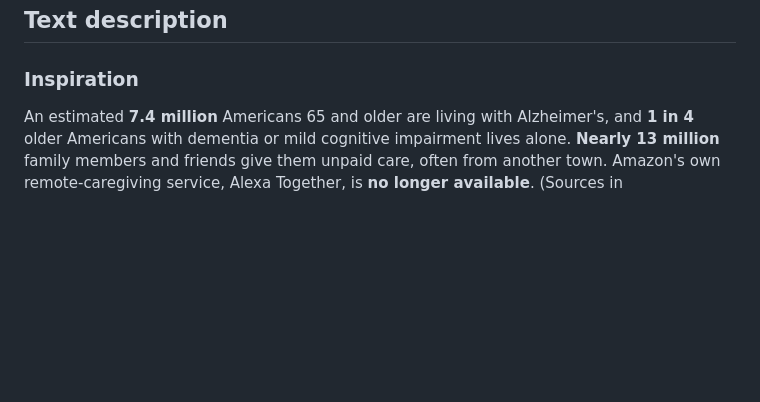
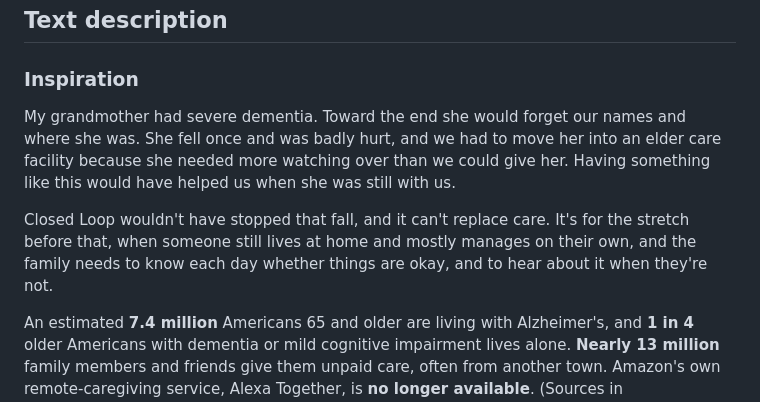
Before and after one commit to Juiccef/closed-loop, a Markdown page: SUBMISSION.md, the part around the change. GitHub-like rendering; blank space fills up the shorter version.

Commit message:
docs: inspiration opens with the builder's grandmother
Co-Authored-By: Claude Opus 5.5 <noreply@anthropic.com>

```diff
--- a/SUBMISSION.md
+++ b/SUBMISSION.md
@@ -20,6 +20,10 @@ Daily check-ins for people living alone: an Alexa+ MCP add-on that records what
 ## Text description
 
 ### Inspiration
+
+My grandmother had severe dementia. Toward the end she would forget our names and where she was. She fell once and was badly hurt, and we had to move her into an elder care facility because she needed more watching over than we could give her. Having something like this would have helped us when she was still with us.
+
+Closed Loop wouldn't have stopped that fall, and it can't replace care. It's for the stretch before that, when someone still lives at home and mostly manages on their own, and the family needs to know each day whether things are okay, and to hear about it when they're not.
 
 An estimated **7.4 million** Americans 65 and older are living with Alzheimer's, and **1 in 4** older Americans with dementia or mild cognitive impairment lives alone. **Nearly 13 million** family members and friends give them unpaid care, often from another town. Amazon's own remote-caregiving service, Alexa Together, is **no longer available**. (Sources in `docs/impact.md`: Alzheimer's Association 2026 Facts and Figures; UCSF, JAMA Network Open 2023; Amazon, May 2025.)
 
```
